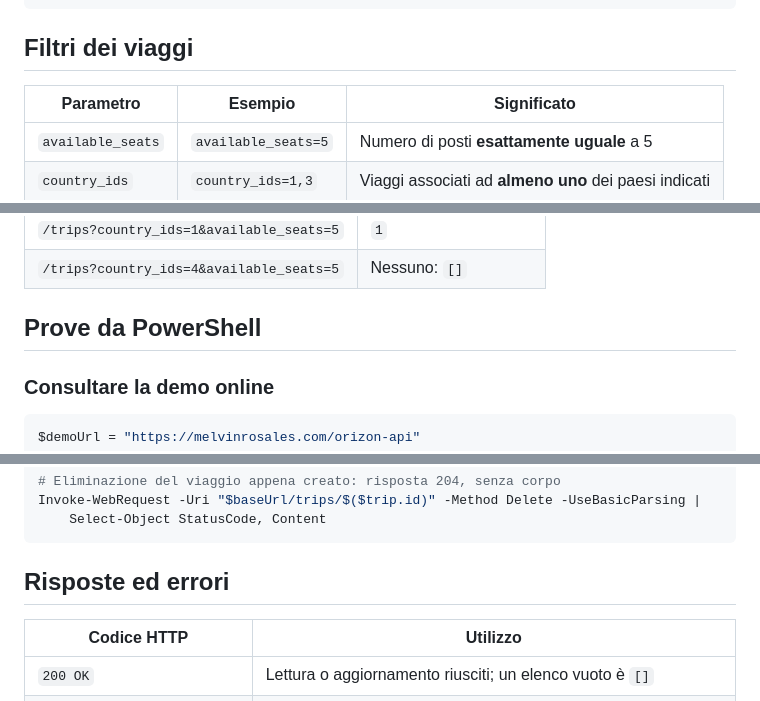
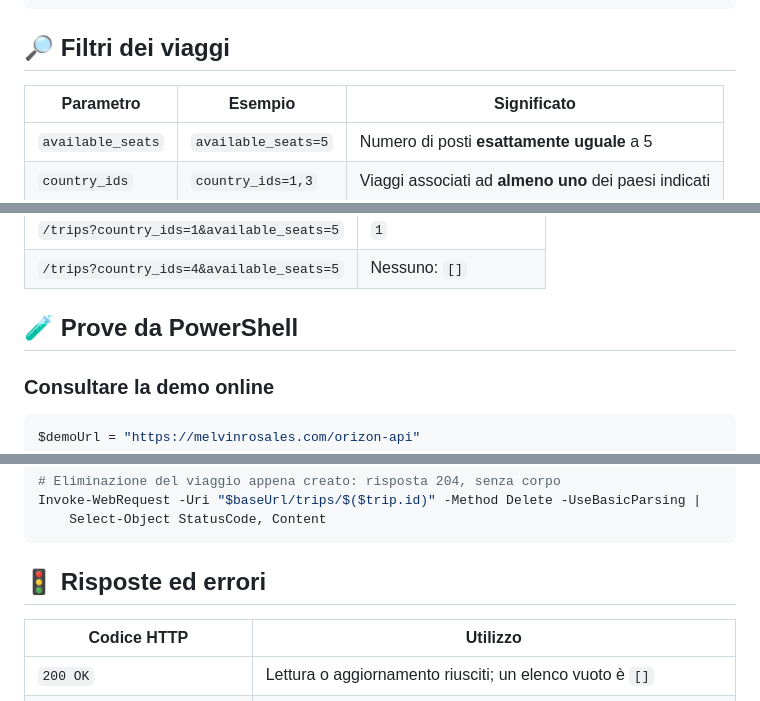
Before and after one commit to rack09/orizon, a Markdown page: README.md, 3 parts joined by grey strips. Rendered like a GitHub page.

````diff
--- a/README.md
+++ b/README.md
@@ -176,7 +201,9 @@ Esempio di risposta per un viaggio:
 }
 ```
 
-## Filtri dei viaggi
+<a id="filtri-dei-viaggi"></a>
+
+## 🔎 Filtri dei viaggi
 
 | Parametro | Esempio | Significato |
 | --- | --- | --- |
@@ -198,7 +225,9 @@ Risultati attesi dopo aver caricato il seed, prima di modificare i dati:
 | `/trips?country_ids=1&available_seats=5` | `1` |
 | `/trips?country_ids=4&available_seats=5` | Nessuno: `[]` |
 
-## Prove da PowerShell
+<a id="prove-da-powershell"></a>
+
+## 🧪 Prove da PowerShell
 
 ### Consultare la demo online
 
@@ -235,7 +264,9 @@ Invoke-WebRequest -Uri "$baseUrl/trips/$($trip.id)" -Method Delete -UseBasicPars
     Select-Object StatusCode, Content
 ```
 
-## Risposte ed errori
+<a id="risposte-ed-errori"></a>
+
+## 🚦 Risposte ed errori
 
 | Codice HTTP | Utilizzo |
 | --- | --- |
````
Also changed, not shown: other parts of README.md (+76 -41 lines).
